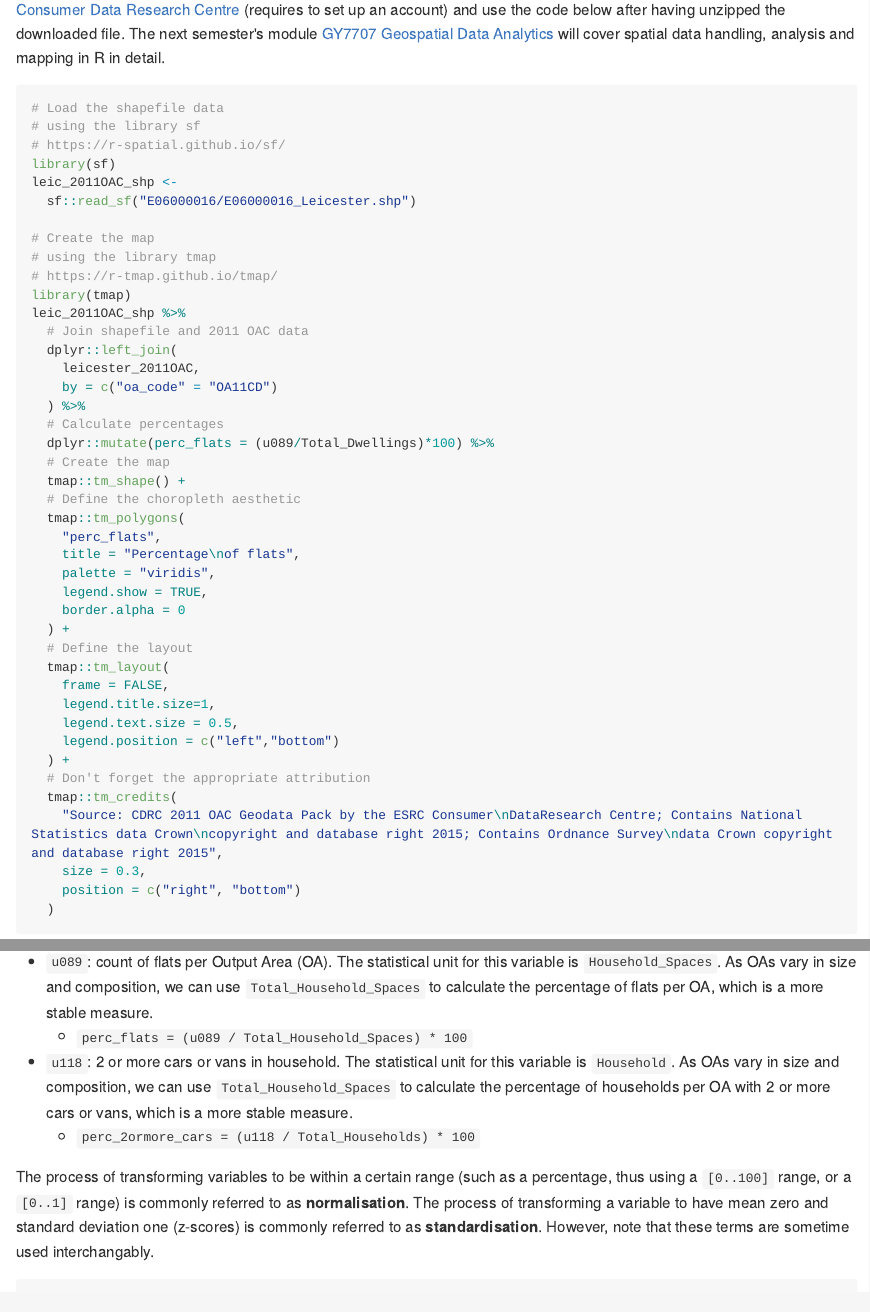
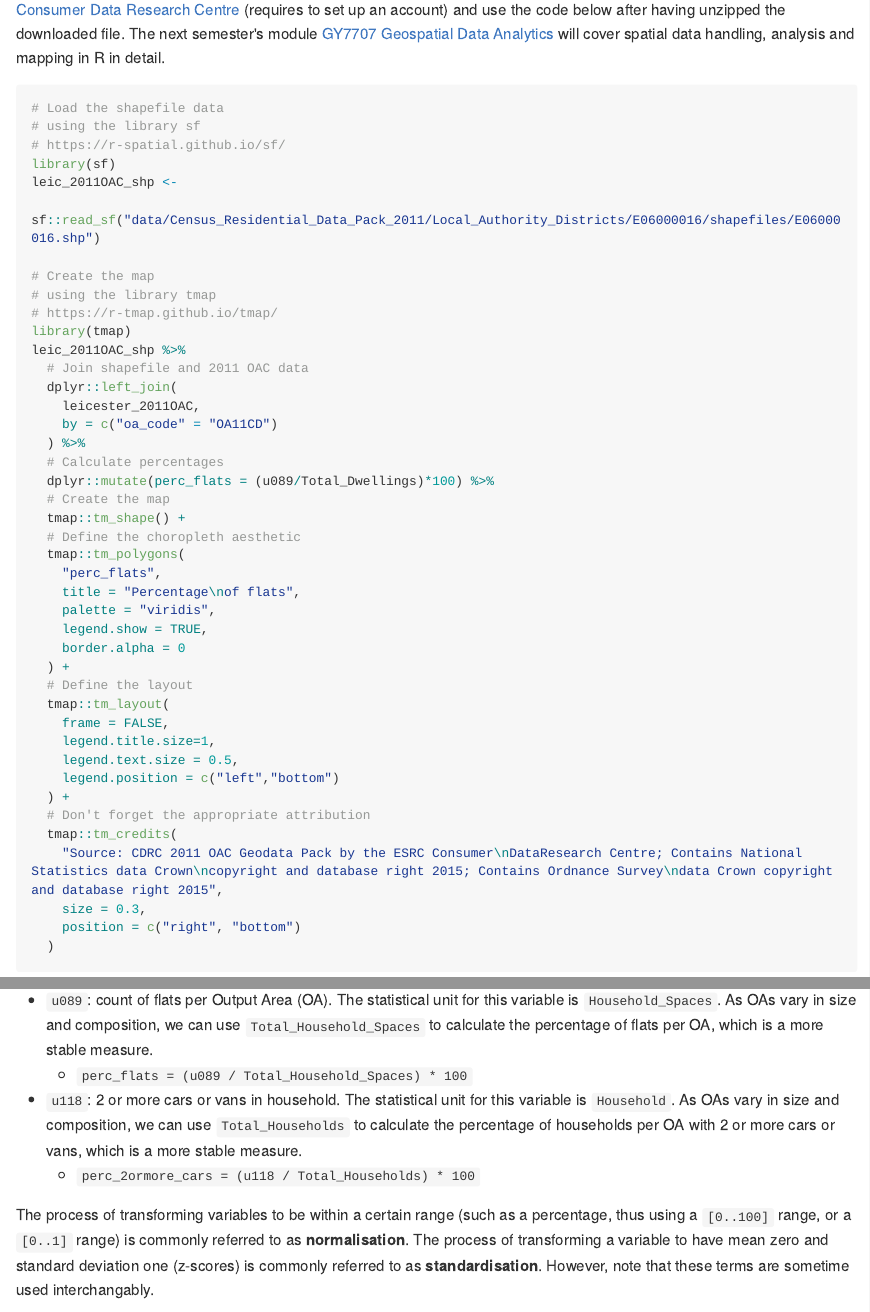
Before and after one commit to sdesabbata/r-for-geographic-data-science, an R Markdown document (src/book/310-comparing-data.Rmd): the page in a window 1100 px wide, from 4790 px down, and a second part further down, joined at a grey line. The pictures show the output file docs/310-comparing-data.md that the author committed with the source, drawn offline in the style of GitHub; long lines of code are wrapped.

Commit message:
Minor edits

```diff
--- a/src/book/310-comparing-data.Rmd
+++ b/src/book/310-comparing-data.Rmd
@@ -194,7 +194,7 @@ If you want to replicate the map above, you can download the
 # https://r-spatial.github.io/sf/
 library(sf)
 leic_2011OAC_shp <-
-  sf::read_sf("E06000016/E06000016_Leicester.shp")
+  sf::read_sf("data/Census_Residential_Data_Pack_2011/Local_Authority_Districts/E06000016/shapefiles/E06000016.shp")
 
 # Create the map
 # using the library tmap
@@ -237,7 +237,7 @@ The dataset used to create the [2011 Output Area Classification](https://github.
 
 - `u089`: count of flats per Output Area (OA). The statistical unit for this variable is `Household_Spaces`. As OAs vary in size and composition, we can use `Total_Household_Spaces` to calculate the percentage of flats per OA, which is a more stable measure.
   - `perc_flats = (u089 / Total_Household_Spaces) * 100`
-- `u118`: 2 or more cars or vans in household. The statistical unit for this variable is `Household`. As OAs vary in size and composition, we can use `Total_Household_Spaces` to calculate the percentage of households per OA with 2 or more cars or vans, which is a more stable measure.
+- `u118`: 2 or more cars or vans in household. The statistical unit for this variable is `Household`. As OAs vary in size and composition, we can use `Total_Households` to calculate the percentage of households per OA with 2 or more cars or vans, which is a more stable measure.
   - `perc_2ormore_cars = (u118 / Total_Households) * 100`
 
 The process of transforming variables to be within a certain range (such as a percentage, thus using a `[0..100]` range, or a `[0..1]` range) is commonly referred to as **normalisation**. The process of transforming a variable to have mean zero and standard deviation one (z-scores) is commonly referred to as **standardisation**. However, note that these terms are sometime used interchangably.
```
Also changed, not shown: docs/310-comparing-data.md, docs/400-supervised-learning.md, docs/index.md, docs/search.json, 46 other files.
